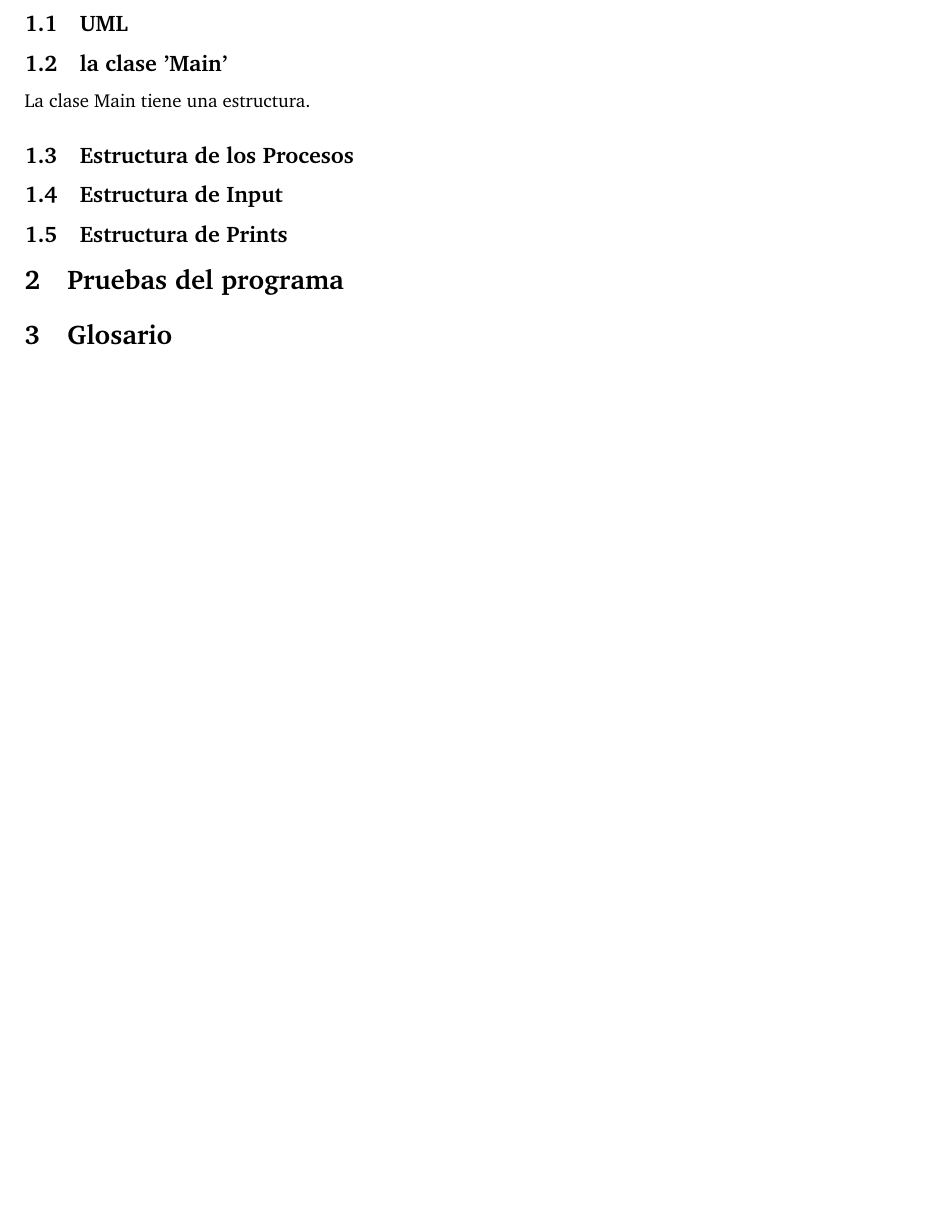
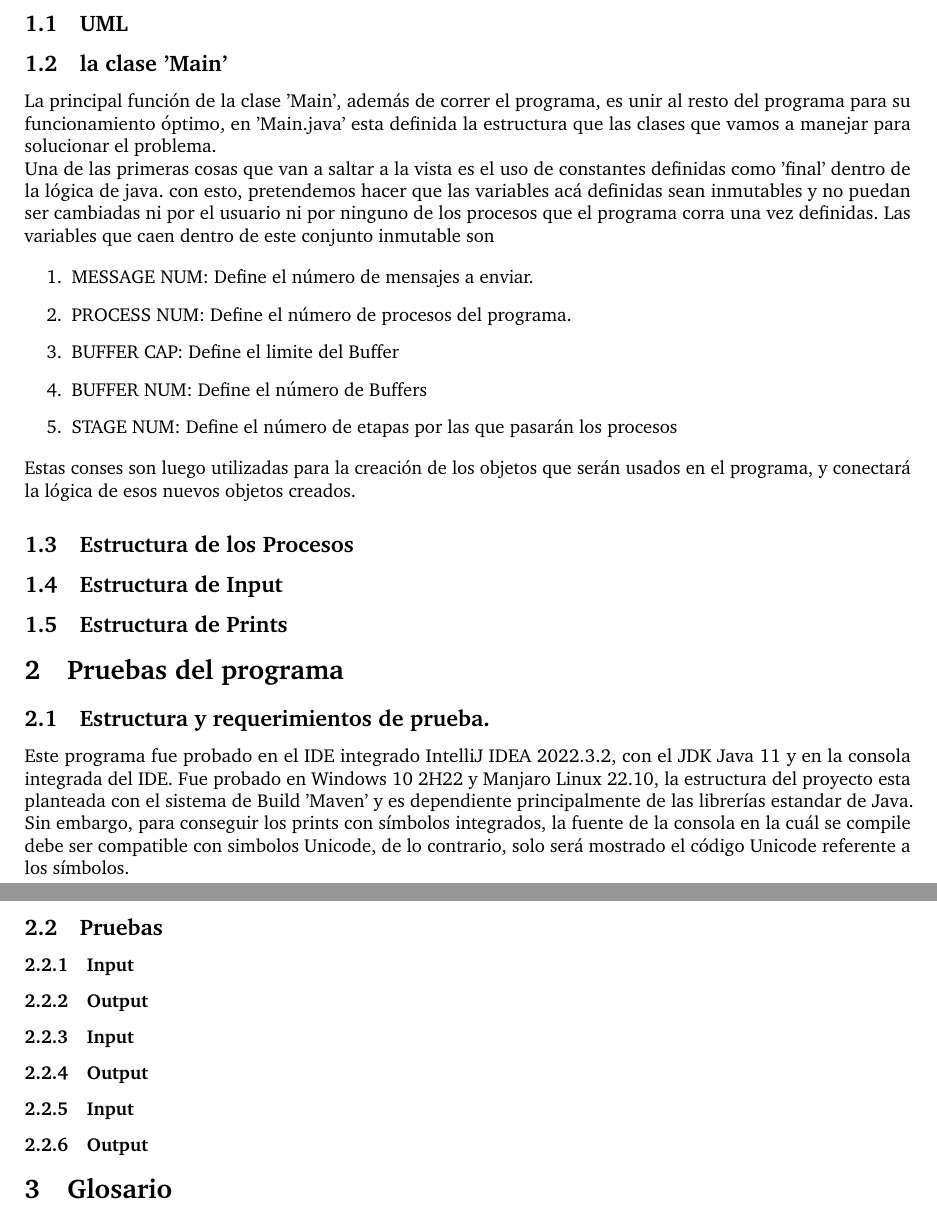
Before and after one commit to infracomp-caso01/infracomp-caso01, a LaTeX document (docs/main.tex): part of the page before the commit and two parts of pages 1 and 2 of 2 after it, the two joined at a grey line, cut so that both start at the same text, the shorter picture padded with empty space. Compiled offline with pdfLaTeX.

Commit message:
Add 1.2 and 2.1

```diff
--- a/docs/main.tex
+++ b/docs/main.tex
@@ -48,7 +48,28 @@ Infraestructura Computacional - Universidad de los Andes\\
 
     \subsection{la clase 'Main'}
 
-    La clase Main tiene una estructura.
+    La principal función de la clase 'Main', además de correr el programa,
+    es unir al resto del programa para su funcionamiento óptimo, en 'Main.java'
+    esta definida la estructura que las clases que vamos a manejar para solucionar
+    el problema.
+
+    Una de las primeras cosas que van a saltar a la vista es el uso de constantes
+    definidas como 'final' dentro de la lógica de java. con esto, pretendemos
+    hacer que las variables acá definidas sean inmutables y no puedan ser cambiadas
+    ni por el usuario ni por ninguno de los procesos que el programa corra una vez
+    definidas. Las variables que caen dentro de este conjunto inmutable son
+
+    \begin{enumerate}
+        \item MESSAGE NUM: Define el número de mensajes a enviar.
+        \item PROCESS NUM: Define el número de procesos del programa.
+        \item BUFFER CAP: Define el limite del Buffer
+        \item BUFFER NUM: Define el número de Buffers
+        \item STAGE NUM: Define el número de etapas por las que pasarán los procesos
+    \end{enumerate}
+
+    Estas conses son luego utilizadas para la creación de los objetos
+    que serán usados en el programa, y conectará la lógica de esos
+    nuevos objetos creados.
 
     \subsection{Estructura de los Procesos}
 
@@ -60,6 +81,29 @@ Infraestructura Computacional - Universidad de los Andes\\
 
 \section{Pruebas del programa}
 
+\subsection{Estructura y requerimientos de prueba.}
+Este programa fue probado en el IDE integrado IntelliJ IDEA 2022.3.2, con
+el JDK Java 11 y en la consola integrada del IDE. Fue probado en Windows 10
+2H22 y Manjaro Linux 22.10, la estructura del proyecto esta planteada con el
+sistema de Build 'Maven' y es dependiente principalmente de las librerías estandar
+de Java. Sin embargo, para conseguir los prints con símbolos integrados, la fuente
+de la consola en la cuál se compile debe ser compatible con simbolos Unicode,
+de lo contrario, solo será mostrado el código Unicode referente a los símbolos.
+
+\subsection{Pruebas}
+\subsubsection{Input}
+
+\subsubsection{Output}
+
+
+\subsubsection{Input}
+
+\subsubsection{Output}
+
+\subsubsection{Input}
+
+\subsubsection{Output}
+
 \section{Glosario}
 \paragraph{Función Lambda}
 
```
Also changed, not shown: docs/main.pdf, 1 other file.
